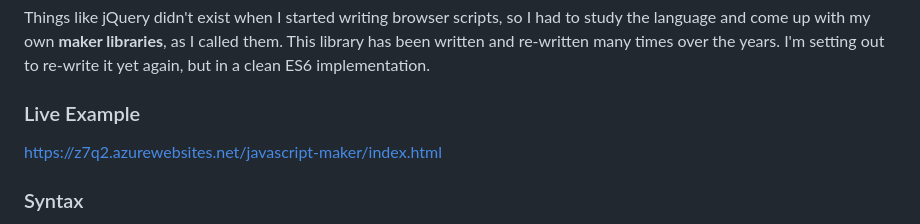
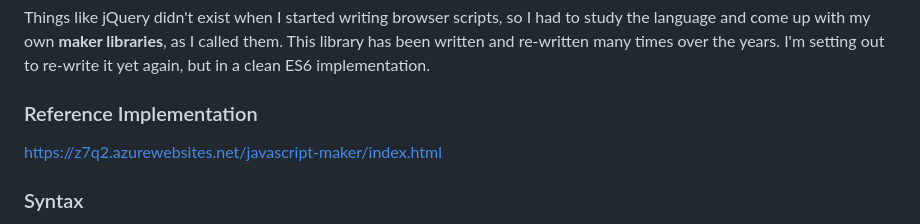
Before and after one commit to z7q2/javascript-maker, a Markdown page: readme.md, the part around the change. Rendered like a GitHub page.

```diff
--- a/readme.md
+++ b/readme.md
@@ -20,7 +20,7 @@ so I had to study the language and come up with my own **maker libraries**, as I
 This library has been written and re-written many times over the years.
 I'm setting out to re-write it yet again, but in a clean ES6 implementation.
 
-### Live Example
+### Reference Implementation
 
 <a href="https://z7q2.azurewebsites.net/javascript-maker/index.html">https://z7q2.azurewebsites.net/javascript-maker/index.html</a>
 
```
